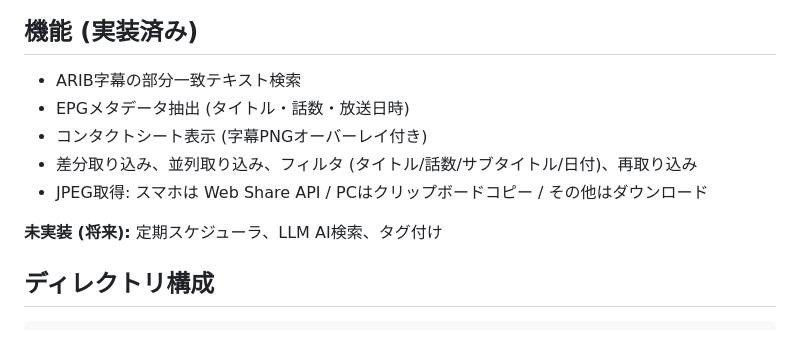
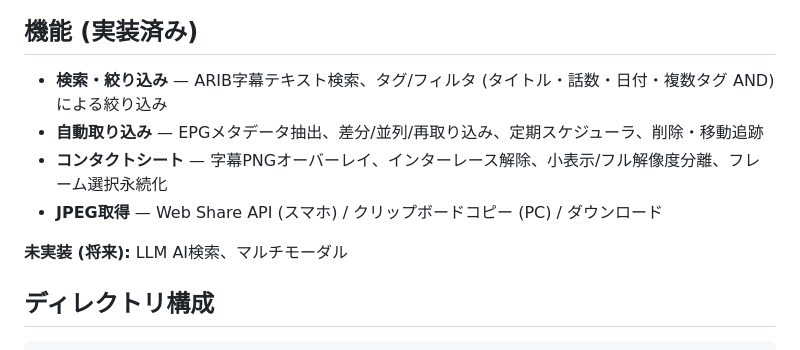
Before and after one commit to AISMIRIN/captu, a Markdown page: README.md, the part around the change. Rendered like a GitHub page.

Commit message:
docs: update README features to reflect current implementation
Co-Authored-By: Claude Sonnet 4.6 <noreply@anthropic.com>

```diff
--- a/README.md
+++ b/README.md
@@ -6,13 +6,12 @@
 
 ## 機能 (実装済み)
 
-- ARIB字幕の部分一致テキスト検索
-- EPGメタデータ抽出 (タイトル・話数・放送日時)
-- コンタクトシート表示 (字幕PNGオーバーレイ付き)
-- 差分取り込み、並列取り込み、フィルタ (タイトル/話数/サブタイトル/日付)、再取り込み
-- JPEG取得: スマホは Web Share API / PCはクリップボードコピー / その他はダウンロード
+- **検索・絞り込み** — ARIB字幕テキスト検索、タグ/フィルタ (タイトル・話数・日付・複数タグ AND) による絞り込み
+- **自動取り込み** — EPGメタデータ抽出、差分/並列/再取り込み、定期スケジューラ、削除・移動追跡
+- **コンタクトシート** — 字幕PNGオーバーレイ、インターレース解除、小表示/フル解像度分離、フレーム選択永続化
+- **JPEG取得** — Web Share API (スマホ) / クリップボードコピー (PC) / ダウンロード
 
-**未実装 (将来):** 定期スケジューラ、LLM AI検索、タグ付け
+**未実装 (将来):** LLM AI検索、マルチモーダル
 
 ## ディレクトリ構成
 
```
